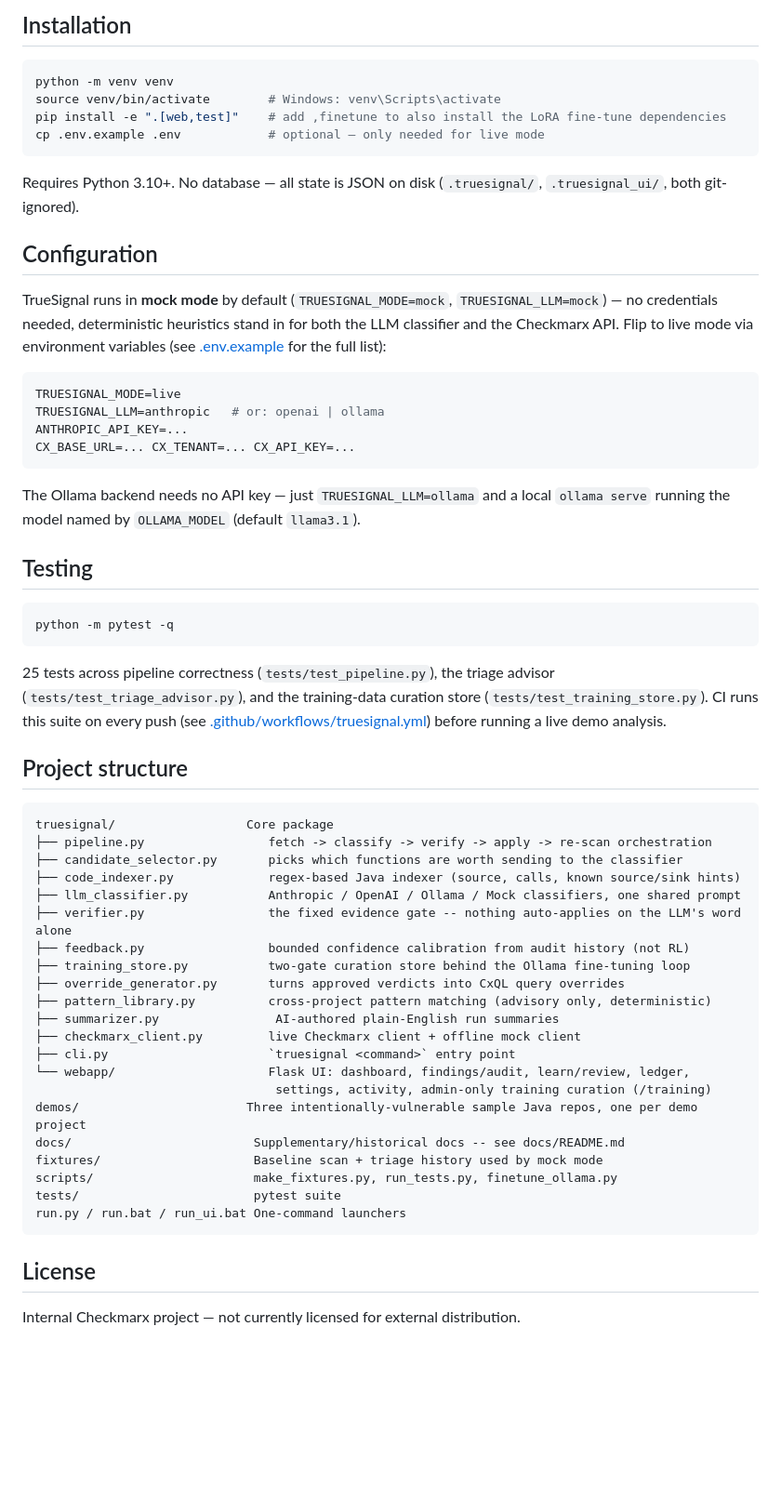
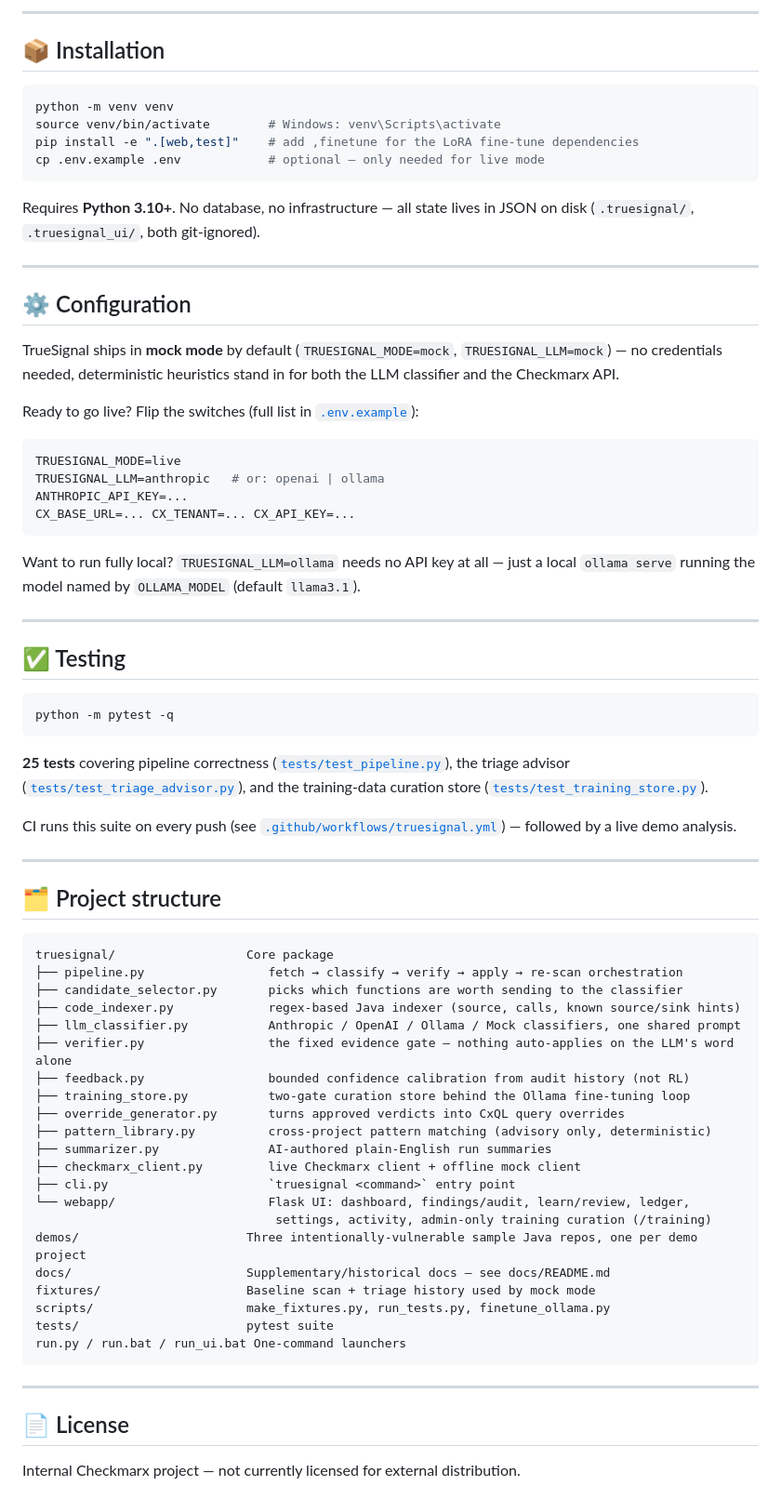
Before and after one commit to princejha03/AI-Project-hackathon, a Markdown page: README.md, the part around one of its changes. Shown at 93% size. GitHub-like rendering; blank space fills up the shorter version.

````diff
--- a/README.md
+++ b/README.md
@@ -70,22 +67,24 @@ same commands as `python -m truesignal.cli <command>`.)
 
-## Installation
+---
+
+## 📦 Installation
 
 ```bash
 python -m venv venv
 source venv/bin/activate        # Windows: venv\Scripts\activate
-pip install -e ".[web,test]"    # add ,finetune to also install the LoRA fine-tune dependencies
+pip install -e ".[web,test]"    # add ,finetune for the LoRA fine-tune dependencies
 cp .env.example .env            # optional — only needed for live mode
 ```
 
-Requires Python 3.10+. No database — all state is JSON on disk (`.truesignal/`, `.truesignal_ui/`,
-both git-ignored).
+Requires **Python 3.10+**. No database, no infrastructure — all state lives in JSON on disk (`.truesignal/`, `.truesignal_ui/`, both git-ignored).
 
-## Configuration
+---
 
-TrueSignal runs in **mock mode** by default (`TRUESIGNAL_MODE=mock`, `TRUESIGNAL_LLM=mock`) — no
-credentials needed, deterministic heuristics stand in for both the LLM classifier and the Checkmarx
-API. Flip to live mode via environment variables (see [.env.example](.env.example) for the full
-list):
+## ⚙️ Configuration
+
+TrueSignal ships in **mock mode** by default (`TRUESIGNAL_MODE=mock`, `TRUESIGNAL_LLM=mock`) — no credentials needed, deterministic heuristics stand in for both the LLM classifier and the Checkmarx API.
+
+Ready to go live? Flip the switches (full list in [`.env.example`](.env.example)):
 
 ```bash
 TRUESIGNAL_MODE=live
@@ -94,47 +93,50 @@ ANTHROPIC_API_KEY=...
 CX_BASE_URL=... CX_TENANT=... CX_API_KEY=...
 ```
 
-The Ollama backend needs no API key — just `TRUESIGNAL_LLM=ollama` and a local `ollama serve`
-running the model named by `OLLAMA_MODEL` (default `llama3.1`).
+Want to run fully local? `TRUESIGNAL_LLM=ollama` needs no API key at all — just a local `ollama serve` running the model named by `OLLAMA_MODEL` (default `llama3.1`).
 
-## Testing
+---
+
+## ✅ Testing
 
 ```bash
 python -m pytest -q
 ```
 
-25 tests across pipeline correctness (`tests/test_pipeline.py`), the triage advisor
-(`tests/test_triage_advisor.py`), and the training-data curation store
-(`tests/test_training_store.py`). CI runs this suite on every push (see
-[.github/workflows/truesignal.yml](.github/workflows/truesignal.yml)) before running a live demo
-analysis.
+**25 tests** covering pipeline correctness ([`tests/test_pipeline.py`](tests/test_pipeline.py)), the triage advisor ([`tests/test_triage_advisor.py`](tests/test_triage_advisor.py)), and the training-data curation store ([`tests/test_training_store.py`](tests/test_training_store.py)).
 
-## Project structure
+CI runs this suite on every push (see [`.github/workflows/truesignal.yml`](.github/workflows/truesignal.yml)) — followed by a live demo analysis.
+
+---
+
+## 🗂️ Project structure
 
 ```
 truesignal/                  Core package
-├── pipeline.py                 fetch -> classify -> verify -> apply -> re-scan orchestration
+├── pipeline.py                 fetch → classify → verify → apply → re-scan orchestration
 ├── candidate_selector.py       picks which functions are worth sending to the classifier
 ├── code_indexer.py             regex-based Java indexer (source, calls, known source/sink hints)
 ├── llm_classifier.py           Anthropic / OpenAI / Ollama / Mock classifiers, one shared prompt
-├── verifier.py                 the fixed evidence gate -- nothing auto-applies on the LLM's word alone
+├── verifier.py                 the fixed evidence gate — nothing auto-applies on the LLM's word alone
 ├── feedback.py                 bounded confidence calibration from audit history (not RL)
 ├── training_store.py           two-gate curation store behind the Ollama fine-tuning loop
 ├── override_generator.py       turns approved verdicts into CxQL query overrides
 ├── pattern_library.py          cross-project pattern matching (advisory only, deterministic)
-├── summarizer.py                AI-authored plain-English run summaries
+├── summarizer.py               AI-authored plain-English run summaries
 ├── checkmarx_client.py         live Checkmarx client + offline mock client
 ├── cli.py                      `truesignal <command>` entry point
 └── webapp/                     Flask UI: dashboard, findings/audit, learn/review, ledger,
                                  settings, activity, admin-only training curation (/training)
 demos/                       Three intentionally-vulnerable sample Java repos, one per demo project
-docs/                         Supplementary/historical docs -- see docs/README.md
-fixtures/                     Baseline scan + triage history used by mock mode
-scripts/                      make_fixtures.py, run_tests.py, finetune_ollama.py
-tests/                        pytest suite
+docs/                        Supplementary/historical docs — see docs/README.md
+fixtures/                    Baseline scan + triage history used by mock mode
+scripts/                     make_fixtures.py, run_tests.py, finetune_ollama.py
+tests/                       pytest suite
 run.py / run.bat / run_ui.bat One-command launchers
 ```
 
-## License
+---
+
+## 📄 License
 
 Internal Checkmarx project — not currently licensed for external distribution.
````
Also changed, not shown: other parts of README.md (+35 -47 lines).
